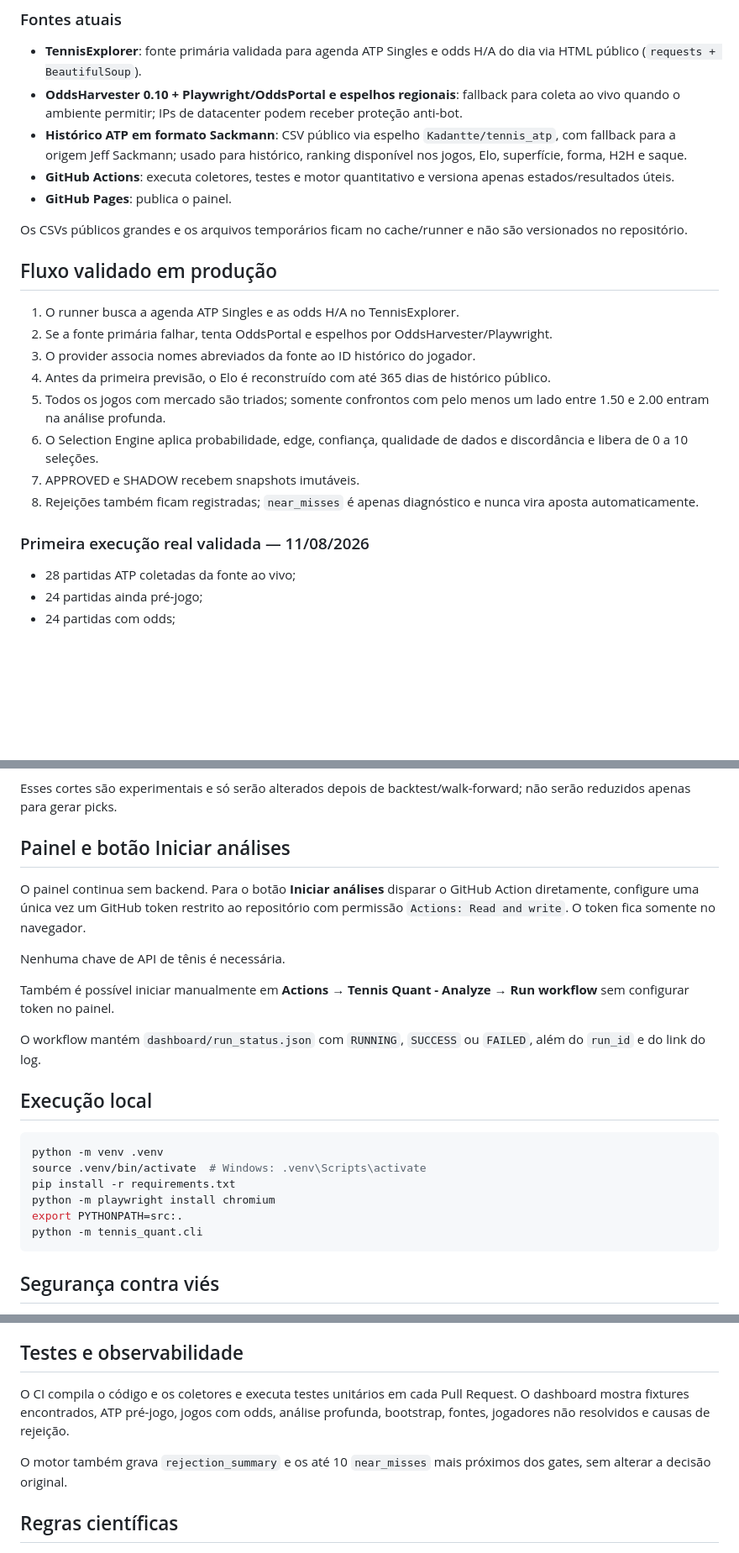
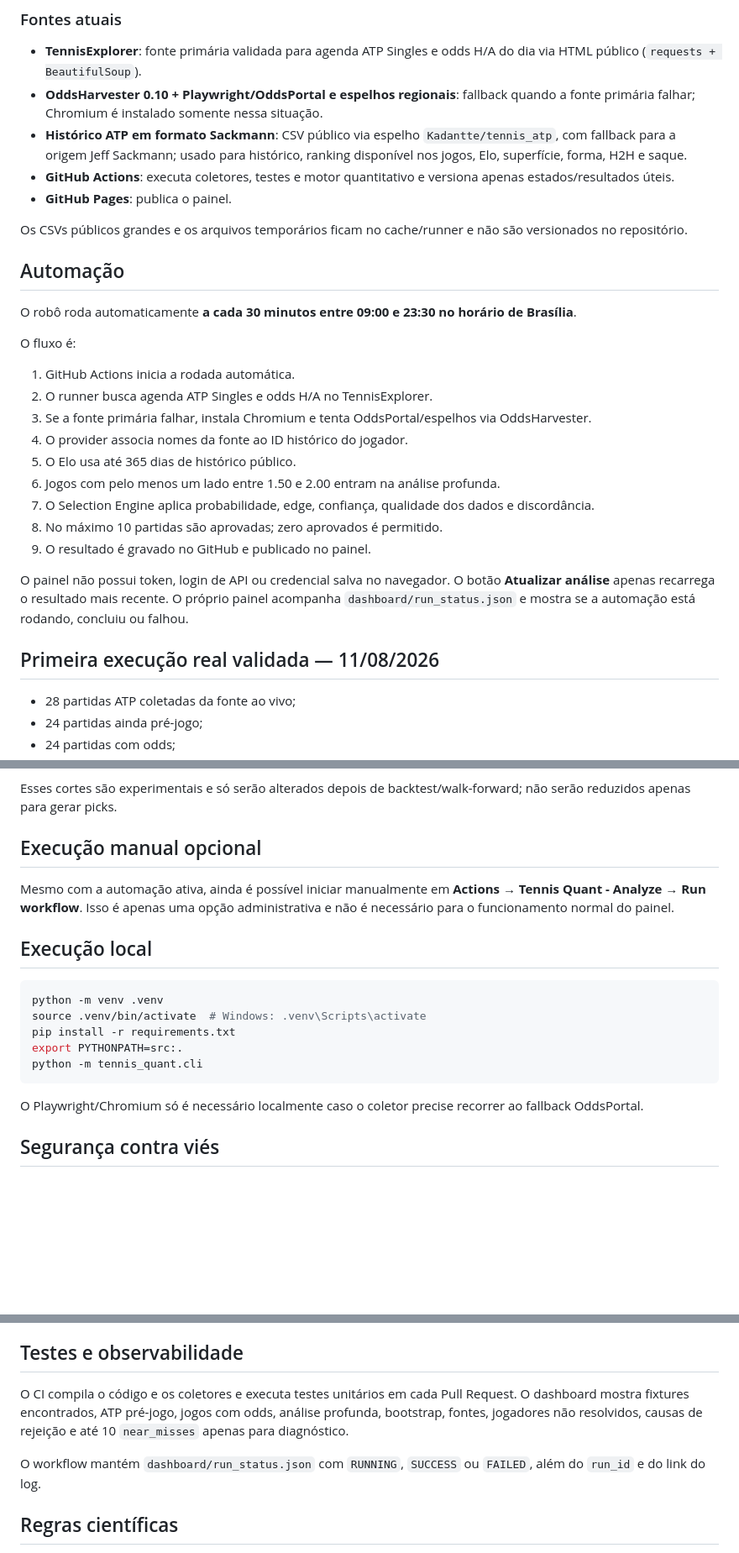
Before and after one commit to stepoil-debug/douglas, a Markdown page: README.md, 3 parts joined by grey strips. Shown at 84% size. Drawn GitHub-style; blank space fills up the shorter version.

Commit message:
docs: document automatic tokenless analysis

````diff
--- a/README.md
+++ b/README.md
@@ -9,25 +9,32 @@ A análise não depende de Supabase, API-Tennis, RapidAPI ou qualquer chave de d
 ### Fontes atuais
 
 - **TennisExplorer**: fonte primária validada para agenda ATP Singles e odds H/A do dia via HTML público (`requests + BeautifulSoup`).
-- **OddsHarvester 0.10 + Playwright/OddsPortal e espelhos regionais**: fallback para coleta ao vivo quando o ambiente permitir; IPs de datacenter podem receber proteção anti-bot.
+- **OddsHarvester 0.10 + Playwright/OddsPortal e espelhos regionais**: fallback quando a fonte primária falhar; Chromium é instalado somente nessa situação.
 - **Histórico ATP em formato Sackmann**: CSV público via espelho `Kadantte/tennis_atp`, com fallback para a origem Jeff Sackmann; usado para histórico, ranking disponível nos jogos, Elo, superfície, forma, H2H e saque.
 - **GitHub Actions**: executa coletores, testes e motor quantitativo e versiona apenas estados/resultados úteis.
 - **GitHub Pages**: publica o painel.
 
 Os CSVs públicos grandes e os arquivos temporários ficam no cache/runner e não são versionados no repositório.
 
-## Fluxo validado em produção
+## Automação
 
-1. O runner busca a agenda ATP Singles e as odds H/A no TennisExplorer.
-2. Se a fonte primária falhar, tenta OddsPortal e espelhos por OddsHarvester/Playwright.
-3. O provider associa nomes abreviados da fonte ao ID histórico do jogador.
-4. Antes da primeira previsão, o Elo é reconstruído com até 365 dias de histórico público.
-5. Todos os jogos com mercado são triados; somente confrontos com pelo menos um lado entre 1.50 e 2.00 entram na análise profunda.
-6. O Selection Engine aplica probabilidade, edge, confiança, qualidade de dados e discordância e libera de 0 a 10 seleções.
-7. APPROVED e SHADOW recebem snapshots imutáveis.
-8. Rejeições também ficam registradas; `near_misses` é apenas diagnóstico e nunca vira aposta automaticamente.
+O robô roda automaticamente **a cada 30 minutos entre 09:00 e 23:30 no horário de Brasília**.
 
-### Primeira execução real validada — 11/08/2026
+O fluxo é:
+
+1. GitHub Actions inicia a rodada automática.
+2. O runner busca agenda ATP Singles e odds H/A no TennisExplorer.
+3. Se a fonte primária falhar, instala Chromium e tenta OddsPortal/espelhos via OddsHarvester.
+4. O provider associa nomes da fonte ao ID histórico do jogador.
+5. O Elo usa até 365 dias de histórico público.
+6. Jogos com pelo menos um lado entre 1.50 e 2.00 entram na análise profunda.
+7. O Selection Engine aplica probabilidade, edge, confiança, qualidade dos dados e discordância.
+8. No máximo 10 partidas são aprovadas; zero aprovados é permitido.
+9. O resultado é gravado no GitHub e publicado no painel.
+
+O painel não possui token, login de API ou credencial salva no navegador. O botão **Atualizar análise** apenas recarrega o resultado mais recente. O próprio painel acompanha `dashboard/run_status.json` e mostra se a automação está rodando, concluiu ou falhou.
+
+## Primeira execução real validada — 11/08/2026
 
 - 28 partidas ATP coletadas da fonte ao vivo;
 - 24 partidas ainda pré-jogo;
@@ -75,15 +82,9 @@ O Champion atual mantém:
 
 Esses cortes são experimentais e só serão alterados depois de backtest/walk-forward; não serão reduzidos apenas para gerar picks.
 
-## Painel e botão Iniciar análises
+## Execução manual opcional
 
-O painel continua sem backend. Para o botão **Iniciar análises** disparar o GitHub Action diretamente, configure uma única vez um GitHub token restrito ao repositório com permissão `Actions: Read and write`. O token fica somente no navegador.
-
-Nenhuma chave de API de tênis é necessária.
-
-Também é possível iniciar manualmente em **Actions → Tennis Quant - Analyze → Run workflow** sem configurar token no painel.
-
-O workflow mantém `dashboard/run_status.json` com `RUNNING`, `SUCCESS` ou `FAILED`, além do `run_id` e do link do log.
+Mesmo com a automação ativa, ainda é possível iniciar manualmente em **Actions → Tennis Quant - Analyze → Run workflow**. Isso é apenas uma opção administrativa e não é necessário para o funcionamento normal do painel.
 
 ## Execução local
 
@@ -91,10 +92,11 @@ O workflow mantém `dashboard/run_status.json` com `RUNNING`, `SUCCESS` ou `FAIL
 python -m venv .venv
 source .venv/bin/activate  # Windows: .venv\Scripts\activate
 pip install -r requirements.txt
-python -m playwright install chromium
 export PYTHONPATH=src:.
 python -m tennis_quant.cli
 ```
+
+O Playwright/Chromium só é necessário localmente caso o coletor precise recorrer ao fallback OddsPortal.
 
 ## Segurança contra viés
 
@@ -120,9 +122,9 @@ O projeto mantém a estrutura para:
 
 ## Testes e observabilidade
 
-O CI compila o código e os coletores e executa testes unitários em cada Pull Request. O dashboard mostra fixtures encontrados, ATP pré-jogo, jogos com odds, análise profunda, bootstrap, fontes, jogadores não resolvidos e causas de rejeição.
+O CI compila o código e os coletores e executa testes unitários em cada Pull Request. O dashboard mostra fixtures encontrados, ATP pré-jogo, jogos com odds, análise profunda, bootstrap, fontes, jogadores não resolvidos, causas de rejeição e até 10 `near_misses` apenas para diagnóstico.
 
-O motor também grava `rejection_summary` e os até 10 `near_misses` mais próximos dos gates, sem alterar a decisão original.
+O workflow mantém `dashboard/run_status.json` com `RUNNING`, `SUCCESS` ou `FAILED`, além do `run_id` e do link do log.
 
 ## Regras científicas
 
````
